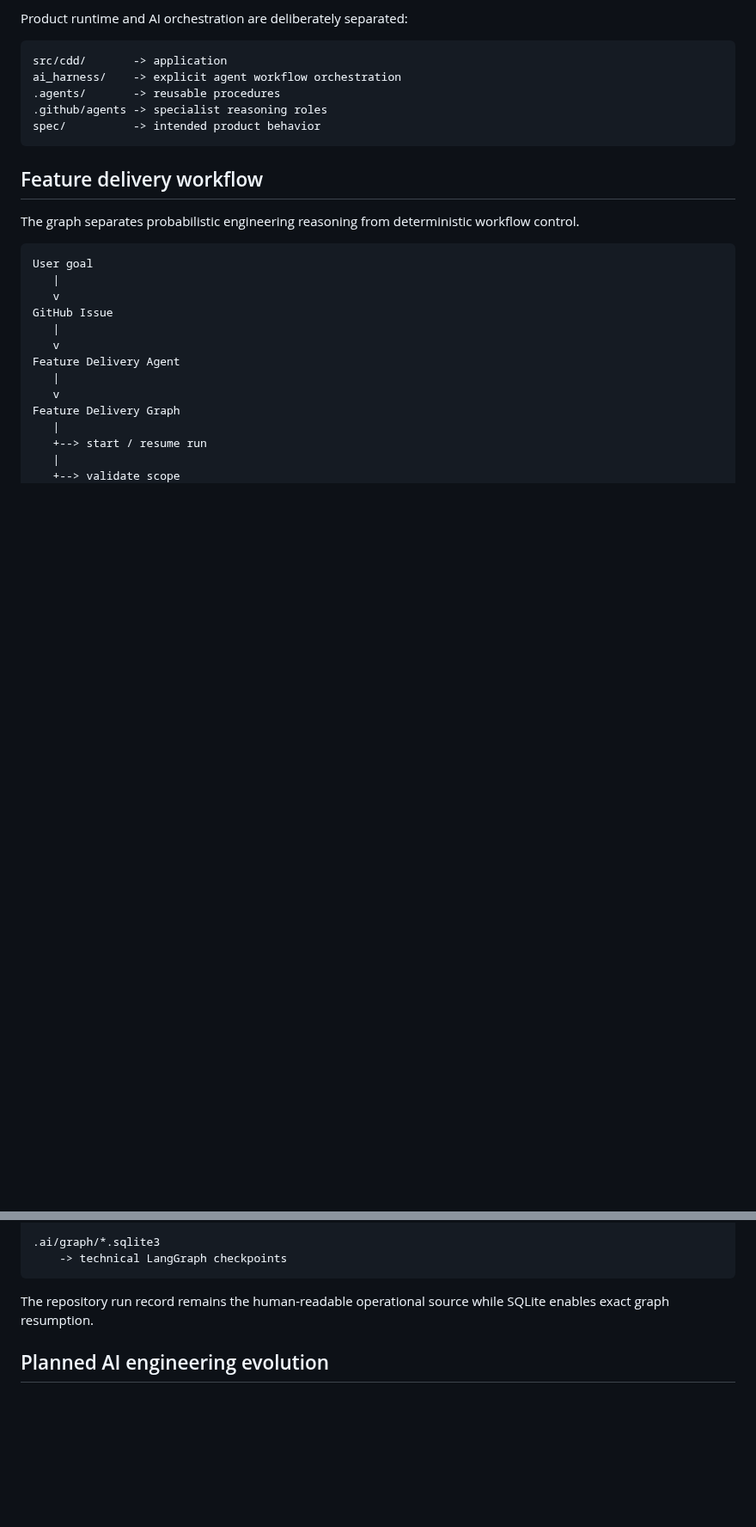
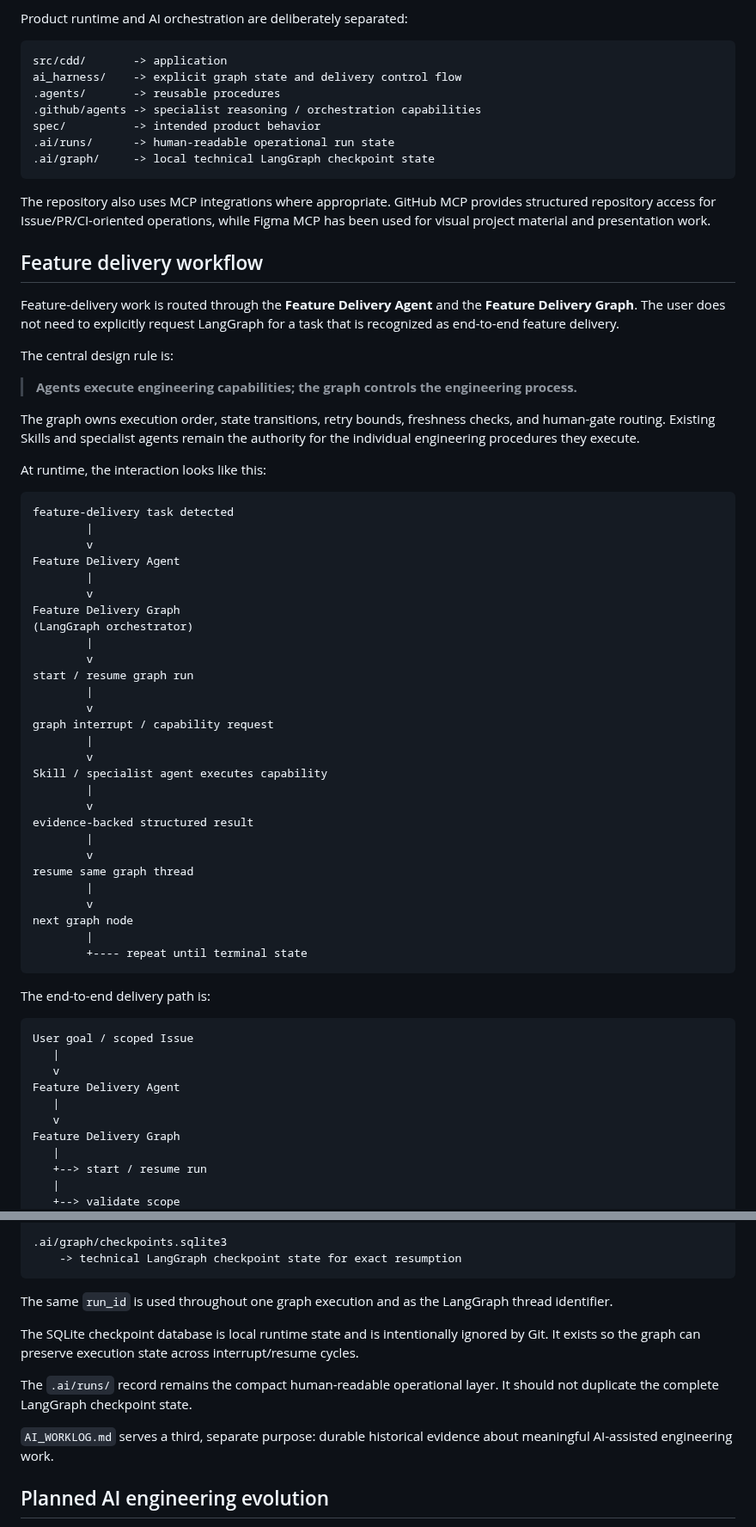
Before and after one commit to aneq05/coding_assistant_demo_repo, a Markdown page: README.md, 2 parts joined by grey strips. Shown at 86% size. Drawn GitHub-style; blank space fills up the shorter version.

Commit message:
Small readme change

````diff
--- a/README.md
+++ b/README.md
@@ -257,22 +291,70 @@ Product runtime and AI orchestration are deliberately separated:
 
 ```text
 src/cdd/       -> application
-ai_harness/    -> explicit agent workflow orchestration
+ai_harness/    -> explicit graph state and delivery control flow
 .agents/       -> reusable procedures
-.github/agents -> specialist reasoning roles
+.github/agents -> specialist reasoning / orchestration capabilities
 spec/          -> intended product behavior
+.ai/runs/      -> human-readable operational run state
+.ai/graph/     -> local technical LangGraph checkpoint state
 ```
+
+The repository also uses MCP integrations where appropriate. GitHub MCP provides
+structured repository access for Issue/PR/CI-oriented operations, while Figma MCP
+has been used for visual project material and presentation work.
 
 ## Feature delivery workflow
 
-The graph separates probabilistic engineering reasoning from deterministic
-workflow control.
+Feature-delivery work is routed through the **Feature Delivery Agent** and the
+**Feature Delivery Graph**. The user does not need to explicitly request
+LangGraph for a task that is recognized as end-to-end feature delivery.
+
+The central design rule is:
+
+> **Agents execute engineering capabilities; the graph controls the engineering
+> process.**
+
+The graph owns execution order, state transitions, retry bounds, freshness
+checks, and human-gate routing. Existing Skills and specialist agents remain the
+authority for the individual engineering procedures they execute.
+
+At runtime, the interaction looks like this:
 
 ```text
-User goal
-   |
-   v
-GitHub Issue
+feature-delivery task detected
+        |
+        v
+Feature Delivery Agent
+        |
+        v
+Feature Delivery Graph
+(LangGraph orchestrator)
+        |
+        v
+start / resume graph run
+        |
+        v
+graph interrupt / capability request
+        |
+        v
+Skill / specialist agent executes capability
+        |
+        v
+evidence-backed structured result
+        |
+        v
+resume same graph thread
+        |
+        v
+next graph node
+        |
+        +---- repeat until terminal state
+```
+
+The end-to-end delivery path is:
+
+```text
+User goal / scoped Issue
    |
    v
 Feature Delivery Agent
@@ -359,11 +452,21 @@ Two persistence layers intentionally serve different purposes:
     -> compact, human-readable operational state
 
-.ai/graph/*.sqlite3
-    -> technical LangGraph checkpoints
+.ai/graph/checkpoints.sqlite3
+    -> technical LangGraph checkpoint state for exact resumption
 ```
 
-The repository run record remains the human-readable operational source while
-SQLite enables exact graph resumption.
+The same `run_id` is used throughout one graph execution and as the LangGraph
+thread identifier.
+
+The SQLite checkpoint database is local runtime state and is intentionally
+ignored by Git. It exists so the graph can preserve execution state across
+interrupt/resume cycles.
+
+The `.ai/runs/` record remains the compact human-readable operational layer.
+It should not duplicate the complete LangGraph checkpoint state.
+
+`AI_WORKLOG.md` serves a third, separate purpose: durable historical evidence
+about meaningful AI-assisted engineering work.
 
 ## Planned AI engineering evolution
 
````
Also changed, not shown: other parts of README.md (+66 -10 lines).
